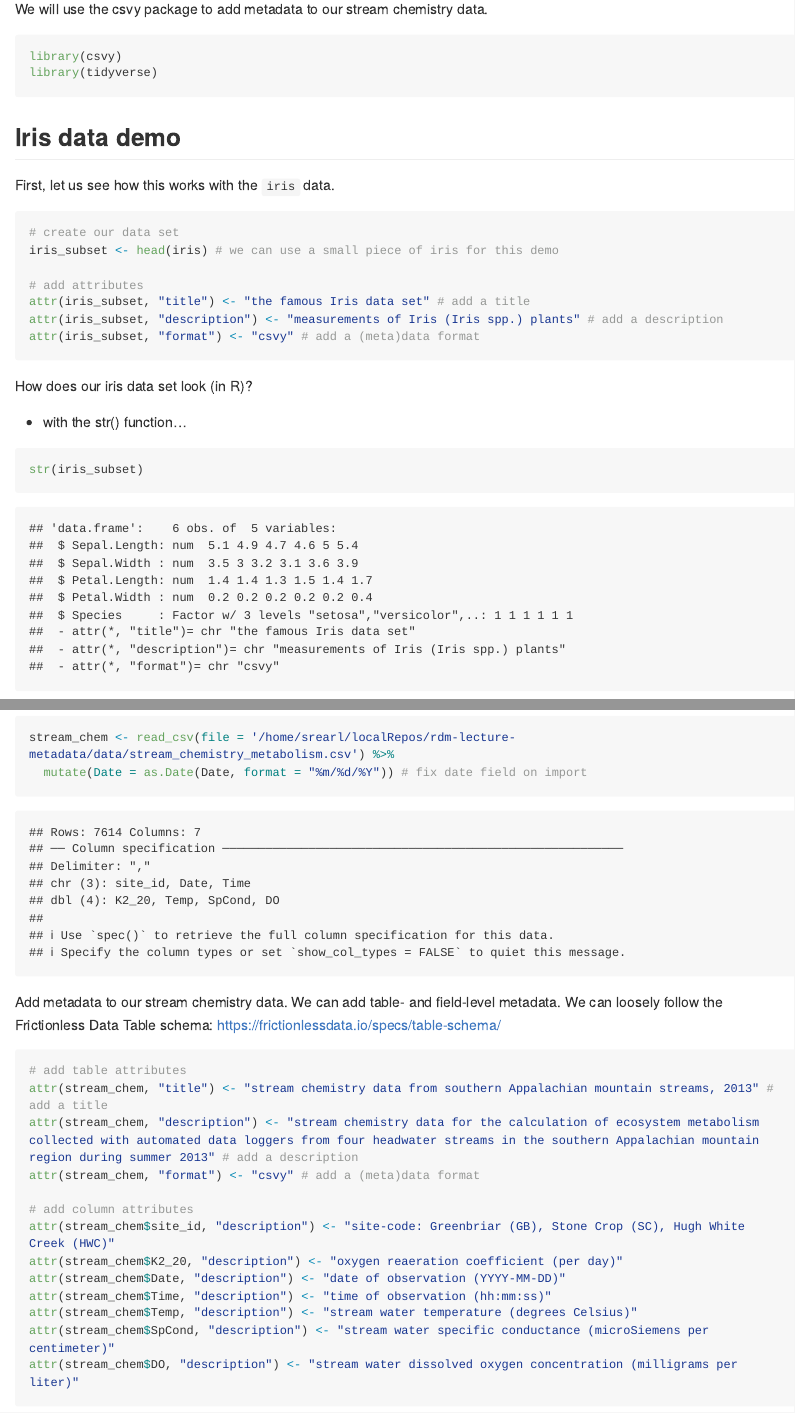
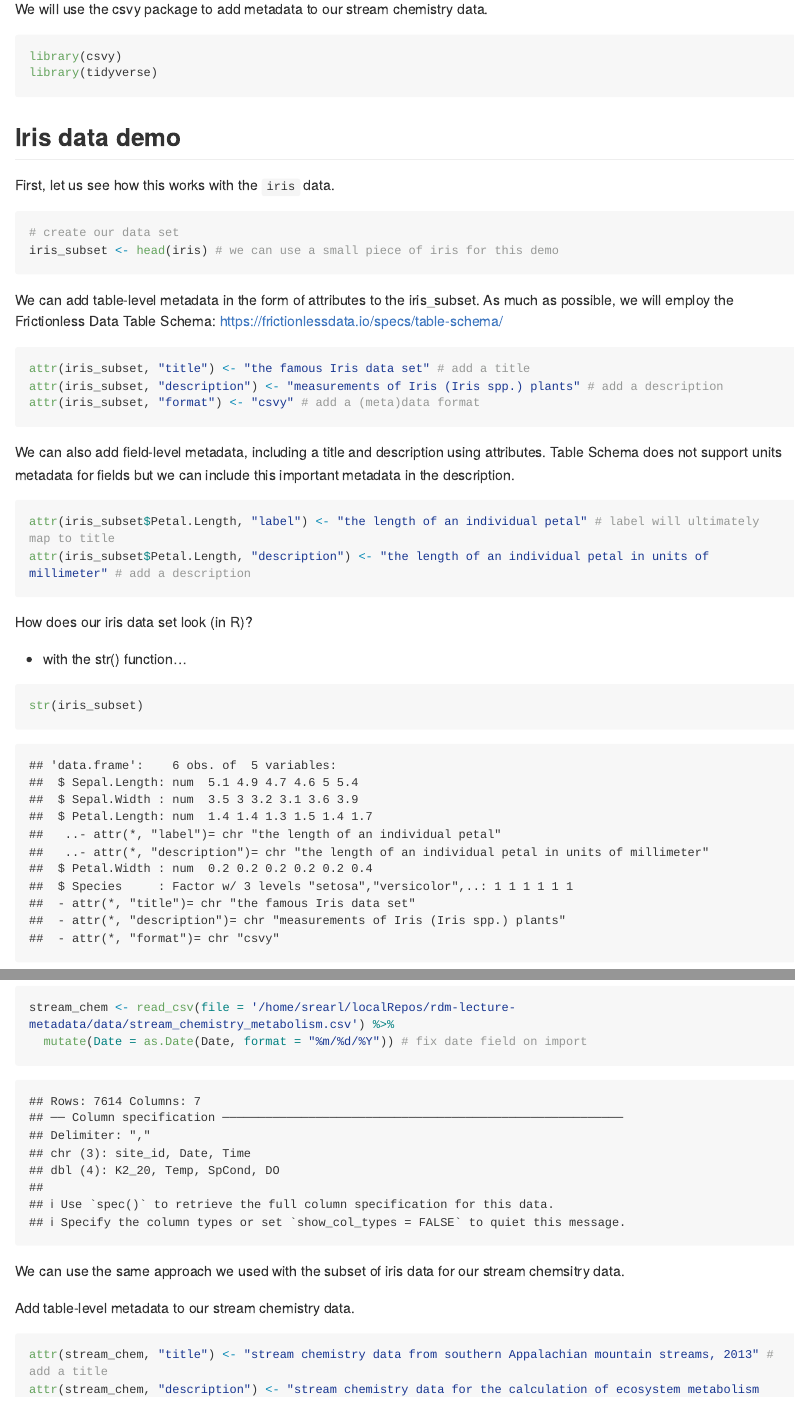
Before and after one commit to SOS598-RDM/rdm-lecture-metadata, an R Markdown document (data/stream_chemistry_metadata.Rmd): the page in a window 1100 px wide, from 110 px down, and a second part further down, joined at a grey line. Rendered offline with R 4.5, knitr and Pandoc, with nearby package versions; some code elsewhere in the file could not run offline; long lines of code are wrapped.

Commit message:
add field-level attributes to iris demo

````diff
--- a/data/stream_chemistry_metadata.Rmd
+++ b/data/stream_chemistry_metadata.Rmd
@@ -17,17 +17,32 @@ library(tidyverse)
 
 First, let us see how this works with the `iris` data.
 
-```{r iris_data_demo}
+```{r subset iris data}
 
 # create our data set
 iris_subset <- head(iris) # we can use a small piece of iris for this demo
+```
 
-# add attributes
+We can add table-level metadata in the form of attributes to the iris_subset. As
+much as possible, we will employ the Frictionless Data Table Schema:
+https://frictionlessdata.io/specs/table-schema/
+
+```{r iris_subset table metadata}
+
 attr(iris_subset, "title") <- "the famous Iris data set" # add a title
 attr(iris_subset, "description") <- "measurements of Iris (Iris spp.) plants" # add a description
 attr(iris_subset, "format") <- "csvy" # add a (meta)data format
 ```
 
+We can also add field-level metadata, including a title and description using
+attributes. Table Schema does not support units metadata for fields but we can
+include this important metadata in the description.
+
+```{r iris_subset field metadata}
+
+attr(iris_subset$Petal.Length, "label") <- "the length of an individual petal" # label will ultimately map to title
+attr(iris_subset$Petal.Length, "description") <- "the length of an individual petal in units of millimeter" # add a description
+```
 
 How does our iris data set look (in R)?
 
@@ -65,16 +80,14 @@ stream_chem <- read_csv(file = '/home/srearl/localRepos/rdm-lecture-metadata/dat
   mutate(Date = as.Date(Date, format = "%m/%d/%Y")) # fix date field on import
 ```
 
+We can use the same approach we used with the subset of iris data for our stream chemsitry data.
 
-Add metadata to our stream chemistry data. We can add table- and field-level
-metadata. We can loosely follow the Frictionless Data Table schema:
-https://frictionlessdata.io/specs/table-schema/
+Add table-level metadata to our stream chemistry data.
 
 ```{r stream_chem_metadata}
 
-# add table attributes
 attr(stream_chem, "title") <- "stream chemistry data from southern Appalachian mountain streams, 2013" # add a title
 attr(stream_chem, "description") <- "stream chemistry data for the calculation of ecosystem metabolism collected with automated data loggers from four headwater streams in the southern Appalachian mountain region during summer 2013" # add a description
 attr(stream_chem, "format") <- "csvy" # add a (meta)data format
+```
 
-# add column attributes
````
Also changed, not shown: data/stream_chemistry_metadata.md, data/stream_chemistry_metadata.Rmd (17 more changed lines).
